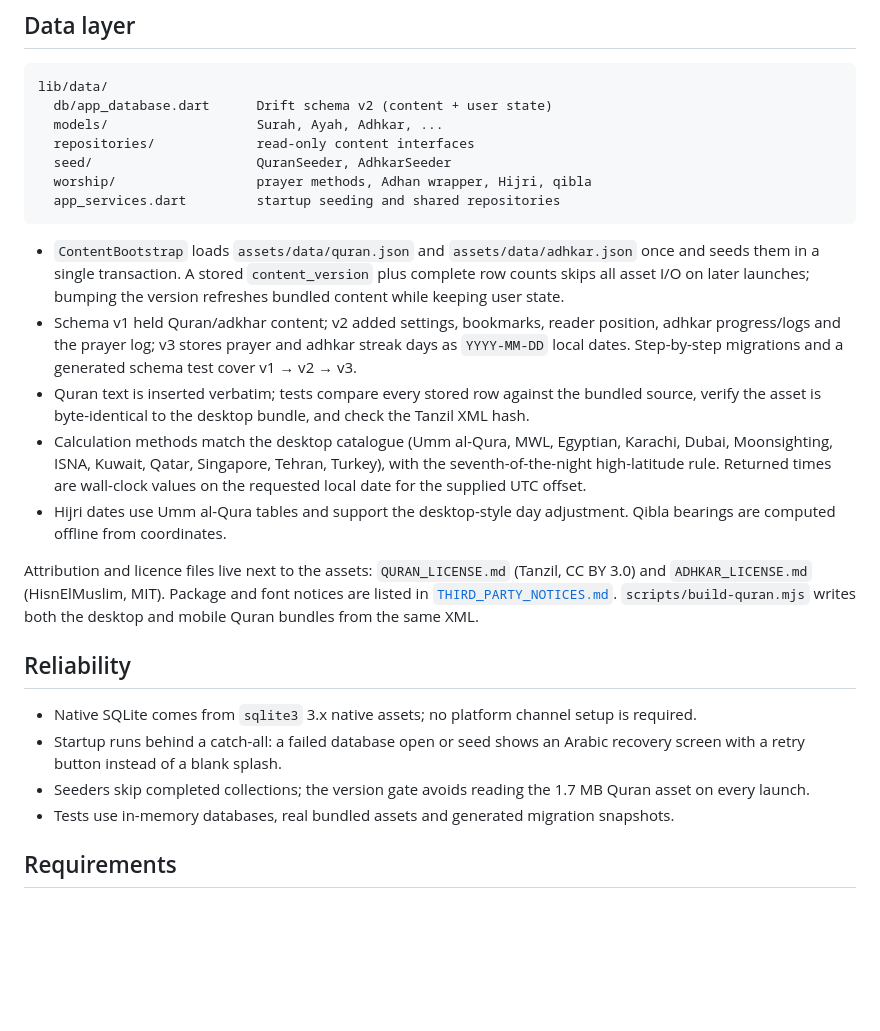
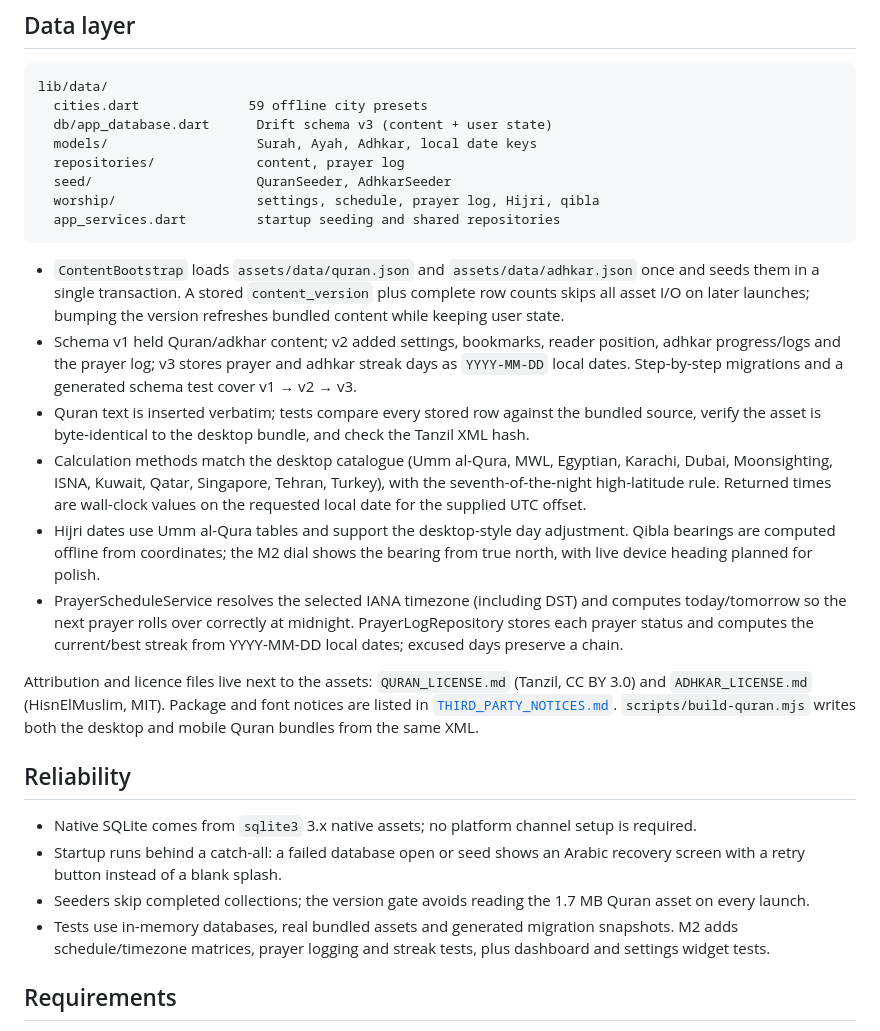
Before and after one commit to mohamadtajas/dandanah, a Markdown page: mobile/README.md, the part around one of its changes. GitHub-like rendering; blank space fills up the shorter version.

````diff
--- a/mobile/README.md
+++ b/mobile/README.md
@@ -23,11 +23,12 @@ that consume them arrive in M2–M4.
 
 ```
 lib/data/
-  db/app_database.dart      Drift schema v2 (content + user state)
-  models/                   Surah, Ayah, Adhkar, ...
-  repositories/             read-only content interfaces
+  cities.dart              59 offline city presets
+  db/app_database.dart      Drift schema v3 (content + user state)
+  models/                   Surah, Ayah, Adhkar, local date keys
+  repositories/             content, prayer log
   seed/                     QuranSeeder, AdhkarSeeder
-  worship/                  prayer methods, Adhan wrapper, Hijri, qibla
+  worship/                  settings, schedule, prayer log, Hijri, qibla
   app_services.dart         startup seeding and shared repositories
 ```
 
@@ -48,7 +49,13 @@ lib/data/
   Turkey), with the seventh-of-the-night high-latitude rule. Returned times are
   wall-clock values on the requested local date for the supplied UTC offset.
 - Hijri dates use Umm al-Qura tables and support the desktop-style day
-  adjustment. Qibla bearings are computed offline from coordinates.
+  adjustment. Qibla bearings are computed offline from coordinates; the M2 dial
+  shows the bearing from true north, with live device heading planned for polish.
+- PrayerScheduleService resolves the selected IANA timezone (including DST)
+  and computes today/tomorrow so the next prayer rolls over correctly at
+  midnight. PrayerLogRepository stores each prayer status and computes the
+  current/best streak from YYYY-MM-DD local dates; excused days preserve a
+  chain.
 
 Attribution and licence files live next to the assets:
 `QURAN_LICENSE.md` (Tanzil, CC BY 3.0) and `ADHKAR_LICENSE.md`
@@ -65,7 +72,8 @@ writes both the desktop and mobile Quran bundles from the same XML.
 - Seeders skip completed collections; the version gate avoids reading the
   1.7 MB Quran asset on every launch.
 - Tests use in-memory databases, real bundled assets and generated migration
-  snapshots.
+  snapshots. M2 adds schedule/timezone matrices, prayer logging and streak
+  tests, plus dashboard and settings widget tests.
 
 
 ## Requirements
````
Also changed, not shown: other parts of mobile/README.md (+1 -1 lines), docs/screenshots/mobile/00-dashboard.png, docs/screenshots/mobile/04-settings-dark.png, docs/screenshots/mobile/05-settings-light.png.
